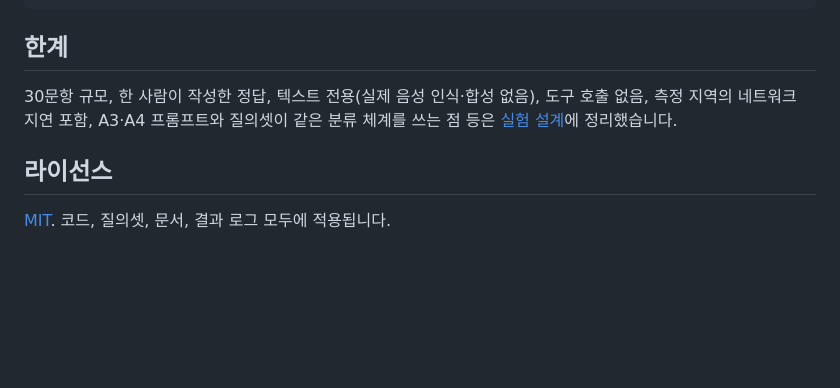
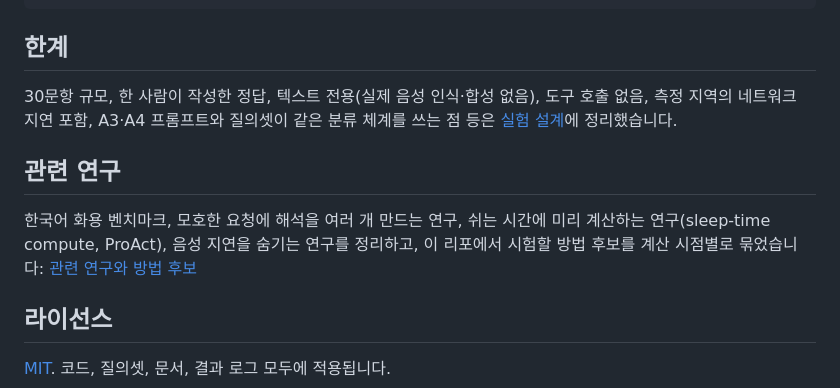
Before and after one commit to kimtami/voice-intent-pragmatics-bench, a Markdown page: README.md, the part around the change. Rendered like a GitHub page; blank space fills up the shorter version.

```diff
--- a/README.md
+++ b/README.md
@@ -305,6 +305,10 @@ docs/                  화용론 개요, 필요성, 실험 설계, 모델 설정
 
 30문항 규모, 한 사람이 작성한 정답, 텍스트 전용(실제 음성 인식·합성 없음), 도구 호출 없음, 측정 지역의 네트워크 지연 포함, A3·A4 프롬프트와 질의셋이 같은 분류 체계를 쓰는 점 등은 [실험 설계](docs/methodology.md#한계)에 정리했습니다.
 
+## 관련 연구
+
+한국어 화용 벤치마크, 모호한 요청에 해석을 여러 개 만드는 연구, 쉬는 시간에 미리 계산하는 연구(sleep-time compute, ProAct), 음성 지연을 숨기는 연구를 정리하고, 이 리포에서 시험할 방법 후보를 계산 시점별로 묶었습니다: [관련 연구와 방법 후보](docs/related-work.md)
+
 ## 라이선스
 
 [MIT](LICENSE). 코드, 질의셋, 문서, 결과 로그 모두에 적용됩니다.
```
Also changed, not shown: docs/related-work.md (added, +74 -0 lines).
